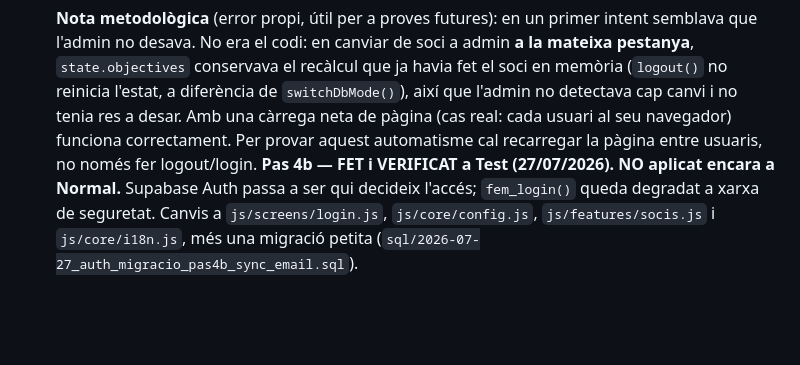
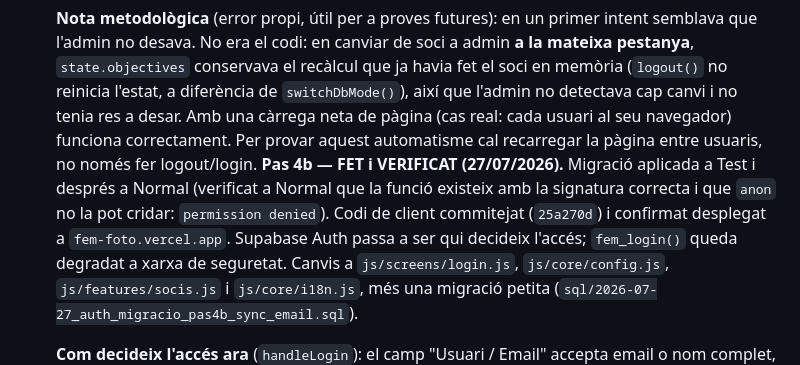
Before and after one commit to FEMFotografiaElMasnou/FEM-Foto, a Markdown page: ANALISI_Login_Navegacio.md, the part around the change. Rendered like a GitHub page; blank space fills up the shorter version.

Commit message:
Documenta el Pas 4b als dos documents de treball (aplicat a Normal i desplegat)
Co-Authored-By: Claude Opus 5 <noreply@anthropic.com>

```diff
--- a/ANALISI_Login_Navegacio.md
+++ b/ANALISI_Login_Navegacio.md
@@ -724,7 +724,10 @@ filosofia que la Fase 3):
    tenia res a desar. Amb una càrrega neta de pàgina (cas real: cada usuari al
    seu navegador) funciona correctament. Per provar aquest automatisme cal
    recarregar la pàgina entre usuaris, no només fer logout/login.
-   **Pas 4b — FET i VERIFICAT a Test (27/07/2026). NO aplicat encara a Normal.**
+   **Pas 4b — FET i VERIFICAT (27/07/2026).** Migració aplicada a Test i després
+   a Normal (verificat a Normal que la funció existeix amb la signatura correcta
+   i que `anon` no la pot cridar: `permission denied`). Codi de client
+   commitejat (`25a270d`) i confirmat desplegat a `fem-foto.vercel.app`.
    Supabase Auth passa a ser qui decideix l'accés; `fem_login()` queda degradat a
    xarxa de seguretat. Canvis a `js/screens/login.js`, `js/core/config.js`,
    `js/features/socis.js` i `js/core/i18n.js`, més una migració petita
```
Also changed, not shown: FEM-Foto_Unificacio_Pla-desenvolupament.md (+6 -4 lines).
